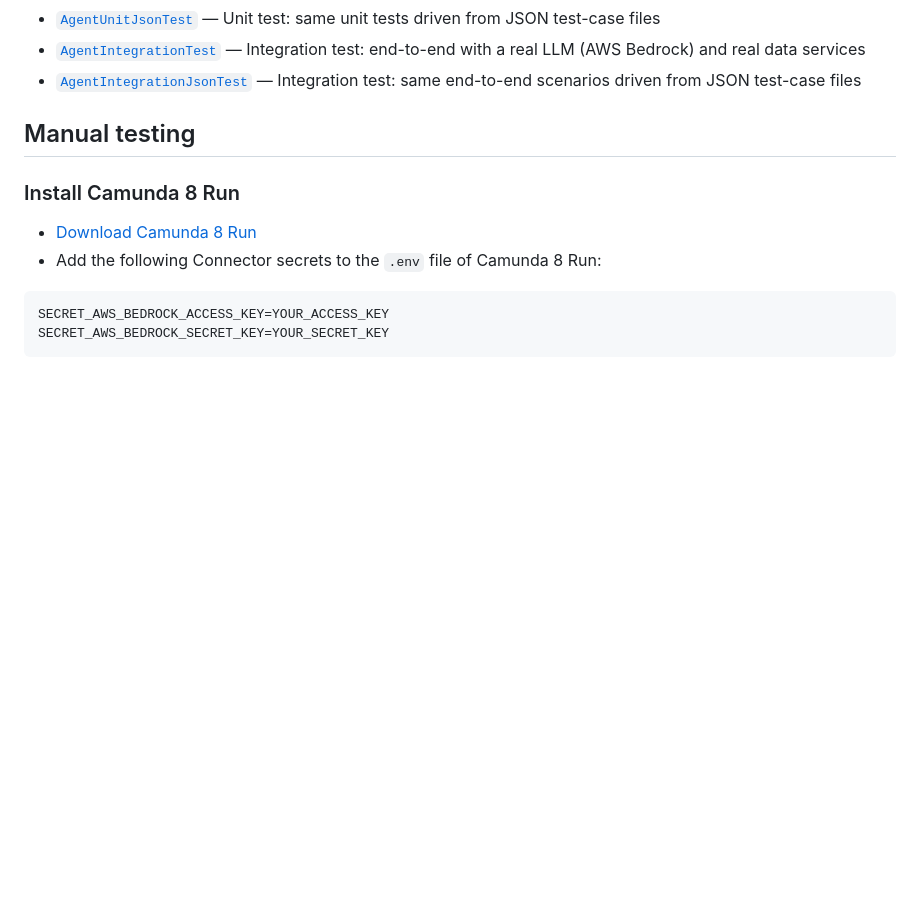
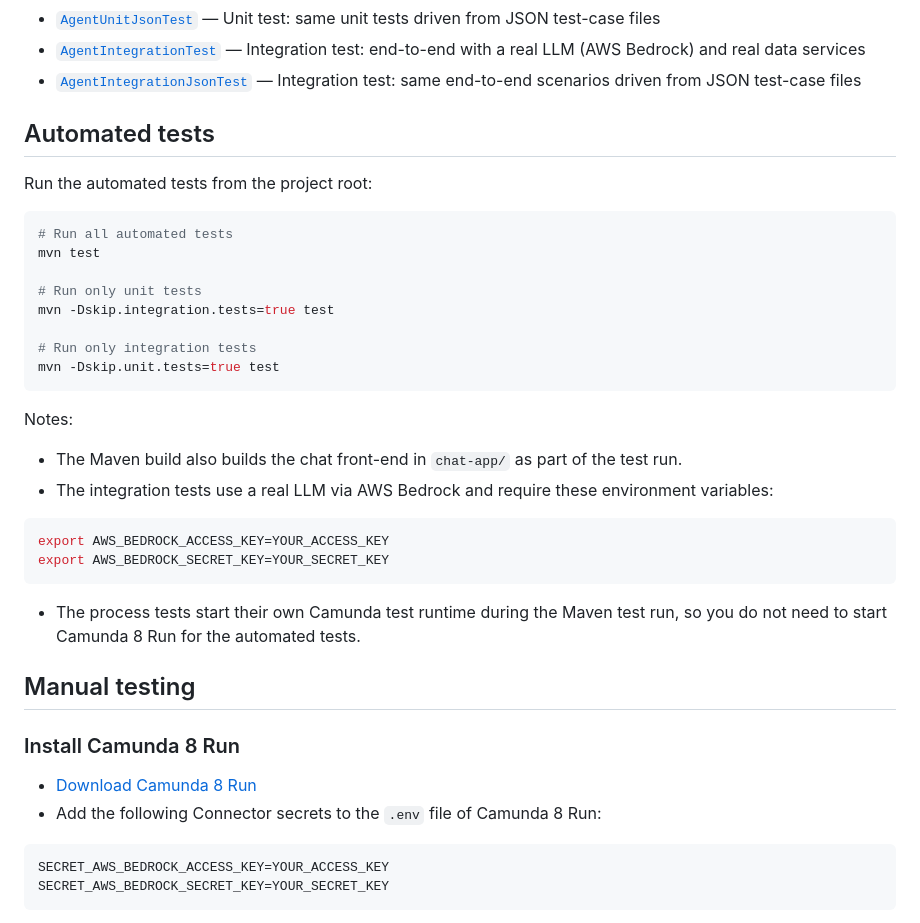
Before and after one commit to saig0/ccon-2026-cpt-demo, a Markdown page: README.md, the part around the change. Rendered like a GitHub page; blank space fills up the shorter version.

Commit message:
docs: Update README

````diff
--- a/README.md
+++ b/README.md
@@ -47,6 +47,33 @@ Users can contact a support agent to get help with product issues, upgrades, war
   end-to-end with a real LLM (AWS Bedrock) and real data services
 - [`AgentIntegrationJsonTest`](src/test/java/io/camunda/demo/integrationTests/AgentIntegrationJsonTest.java) —
   Integration test: same end-to-end scenarios driven from JSON test-case files
+
+## Automated tests
+
+Run the automated tests from the project root:
+
+```bash
+# Run all automated tests
+mvn test
+
+# Run only unit tests
+mvn -Dskip.integration.tests=true test
+
+# Run only integration tests
+mvn -Dskip.unit.tests=true test
+```
+
+Notes:
+
+- The Maven build also builds the chat front-end in `chat-app/` as part of the test run.
+- The integration tests use a real LLM via AWS Bedrock and require these environment variables:
+
+```bash
+export AWS_BEDROCK_ACCESS_KEY=YOUR_ACCESS_KEY
+export AWS_BEDROCK_SECRET_KEY=YOUR_SECRET_KEY
+```
+
+- The process tests start their own Camunda test runtime during the Maven test run, so you do not need to start Camunda 8 Run for the automated tests.
 
 ## Manual testing
 
````
